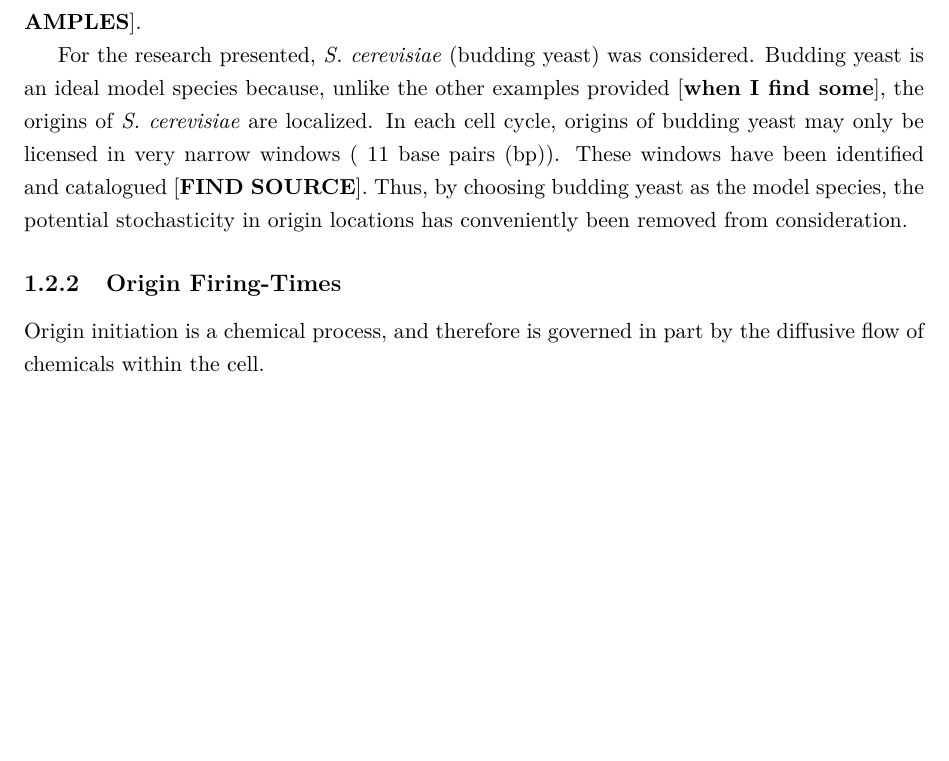
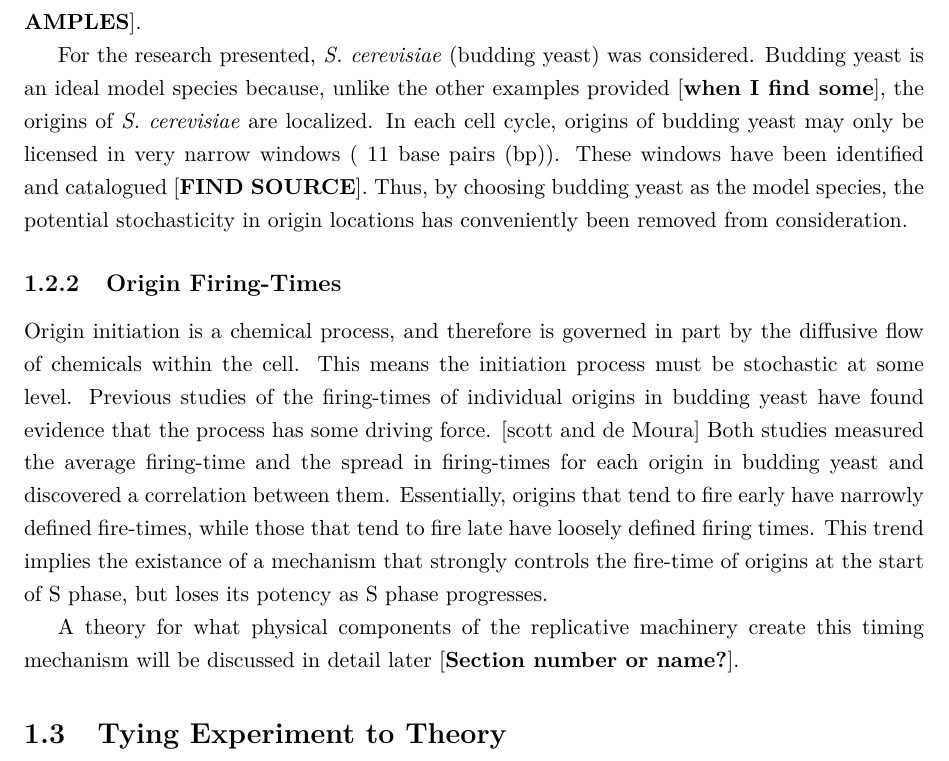
Before and after one commit to MChomitz/MScThesis, a LaTeX thesis (MyThesis.tex): part of page 12 of 15, cut so that both start at the same text, the shorter picture padded with empty space. Compiled offline with pdfLaTeX.

Commit message:
finished the Origins of Replication subsection.

```diff
--- a/MyThesis.tex
+++ b/MyThesis.tex
@@ -221,6 +221,17 @@ In other words, the program must be able to control the replication program such
 		\subsection{Origin Firing-Times}
 
 		Origin initiation is a chemical process, and therefore is governed in part by the diffusive flow of chemicals within the cell.
+		This means the initiation process must be stochastic at some level.
+		Previous studies of the firing-times of individual origins in budding yeast have found evidence that the process has some driving force. [scott and de Moura]
+		Both studies measured the average firing-time and the spread in firing-times for each origin in budding yeast and discovered a correlation between them.
+		Essentially, origins that tend to fire early have narrowly defined fire-times, while those that tend to fire late have loosely defined firing times.
+		This trend implies the existance of a mechanism that strongly controls the fire-time of origins at the start of S phase, but loses its potency as S phase progresses.
+
+		A theory for what physical components of the replicative machinery create this timing mechanism will be discussed in detail later [\textbf{Section number or name?}].
+
+
+	\section{Tying Experiment to Theory}
+
 
 
 %	The cell cycle is composed of four phases which broadly describe reproduction for all cell types.  They are the \textbf{G1} (gap-1) \textbf{phase}, the \textbf{S} (synthesis) \textbf{phase}, the \textbf{G2} (gap 2) \textbf{phase}, and the \textbf{M} (mitosis) \textbf{phase}.  The G1 phase consists of cell growth chemical preperation for DNA replication, this phase will be discussed more later.  The S phase is defined as the time during which the DNA is replicated.  The S phase will be duscussed more later.  After the S phase, the G2 phase consists of continued cell growth and chemical preperation for cell division.  Finally, the M phase is the time the cell spends going through division into two daughter cells.  The G2 phase and the M phase do not play a major role in the research presented and are presented here to complete the cell cycle, but will not be discussed further.
```
